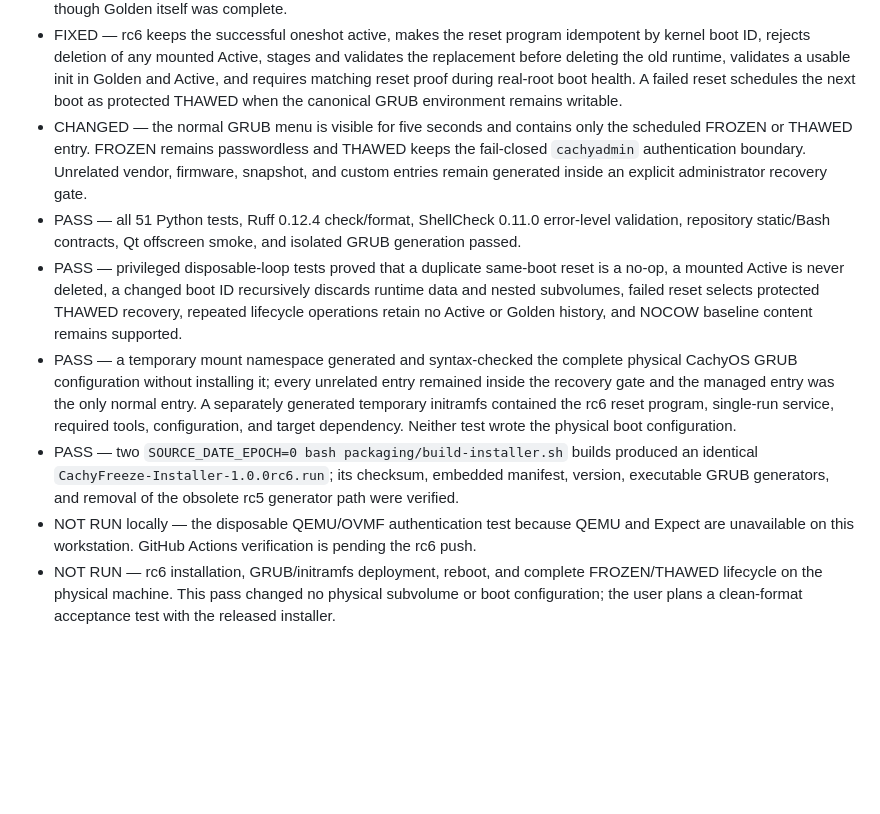
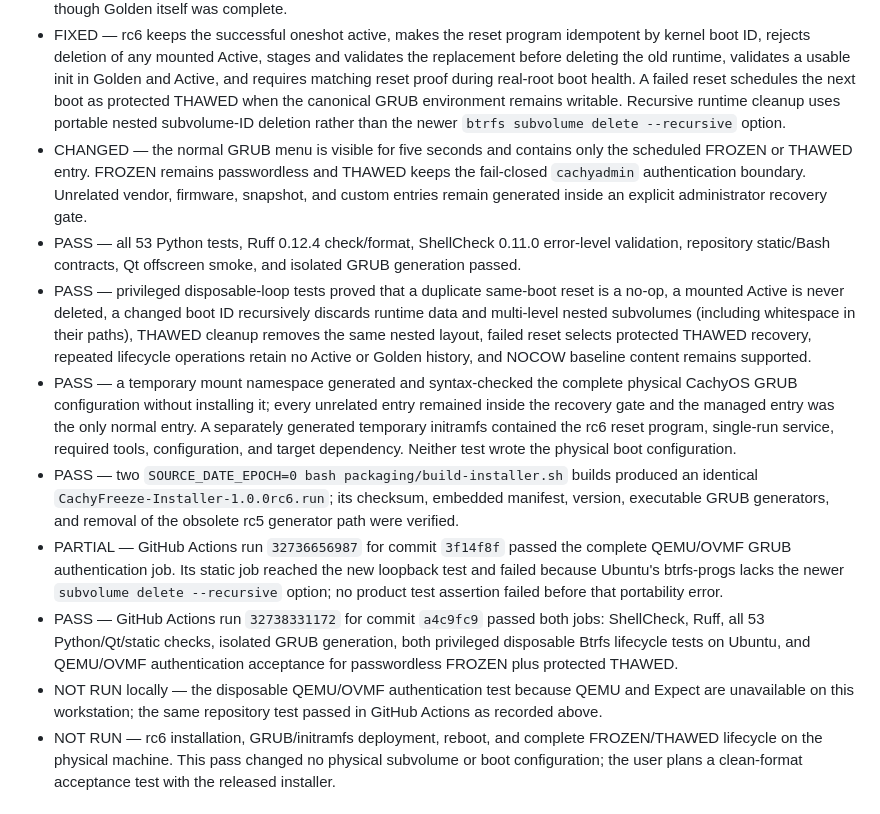
Before and after one commit to q0xs/cachy-freeze, a Markdown page: docs/testing/TEST-LOG.md, the part around the change. Rendered like a GitHub page; blank space fills up the shorter version.

Commit message:
docs: record rc6 portability verification

```diff
--- a/docs/testing/TEST-LOG.md
+++ b/docs/testing/TEST-LOG.md
@@ -22,20 +22,24 @@ Never record passwords, hashes, tokens, device UUIDs, or private user data.
   and validates the replacement before deleting the old runtime, validates a
   usable init in Golden and Active, and requires matching reset proof during
   real-root boot health. A failed reset schedules the next boot as protected
-  THAWED when the canonical GRUB environment remains writable.
+  THAWED when the canonical GRUB environment remains writable. Recursive
+  runtime cleanup uses portable nested subvolume-ID deletion rather than the
+  newer `btrfs subvolume delete --recursive` option.
 - CHANGED — the normal GRUB menu is visible for five seconds and contains only
   the scheduled FROZEN or THAWED entry. FROZEN remains passwordless and THAWED
   keeps the fail-closed `cachyadmin` authentication boundary. Unrelated vendor,
   firmware, snapshot, and custom entries remain generated inside an explicit
   administrator recovery gate.
-- PASS — all 51 Python tests, Ruff 0.12.4 check/format, ShellCheck 0.11.0
+- PASS — all 53 Python tests, Ruff 0.12.4 check/format, ShellCheck 0.11.0
   error-level validation, repository static/Bash contracts, Qt offscreen smoke,
   and isolated GRUB generation passed.
 - PASS — privileged disposable-loop tests proved that a duplicate same-boot
   reset is a no-op, a mounted Active is never deleted, a changed boot ID
-  recursively discards runtime data and nested subvolumes, failed reset selects
-  protected THAWED recovery, repeated lifecycle operations retain no Active or
-  Golden history, and NOCOW baseline content remains supported.
+  recursively discards runtime data and multi-level nested subvolumes (including
+  whitespace in their paths), THAWED cleanup removes the same nested layout,
+  failed reset selects protected THAWED recovery, repeated lifecycle operations
+  retain no Active or Golden history, and NOCOW baseline content remains
+  supported.
 - PASS — a temporary mount namespace generated and syntax-checked the complete
   physical CachyOS GRUB configuration without installing it; every unrelated
   entry remained inside the recovery gate and the managed entry was the only
@@ -46,9 +50,18 @@ Never record passwords, hashes, tokens, device UUIDs, or private user data.
   produced an identical `CachyFreeze-Installer-1.0.0rc6.run`; its checksum,
   embedded manifest, version, executable GRUB generators, and removal of the
   obsolete rc5 generator path were verified.
+- PARTIAL — GitHub Actions run `32736656987` for commit `3f14f8f` passed the
+  complete QEMU/OVMF GRUB authentication job. Its static job reached the new
+  loopback test and failed because Ubuntu's btrfs-progs lacks the newer
+  `subvolume delete --recursive` option; no product test assertion failed before
+  that portability error.
+- PASS — GitHub Actions run `32738331172` for commit `a4c9fc9` passed both jobs:
+  ShellCheck, Ruff, all 53 Python/Qt/static checks, isolated GRUB generation,
+  both privileged disposable Btrfs lifecycle tests on Ubuntu, and QEMU/OVMF
+  authentication acceptance for passwordless FROZEN plus protected THAWED.
 - NOT RUN locally — the disposable QEMU/OVMF authentication test because QEMU
-  and Expect are unavailable on this workstation. GitHub Actions verification
-  is pending the rc6 push.
+  and Expect are unavailable on this workstation; the same repository test
+  passed in GitHub Actions as recorded above.
 - NOT RUN — rc6 installation, GRUB/initramfs deployment, reboot, and complete
   FROZEN/THAWED lifecycle on the physical machine. This pass changed no physical
   subvolume or boot configuration; the user plans a clean-format acceptance
```
